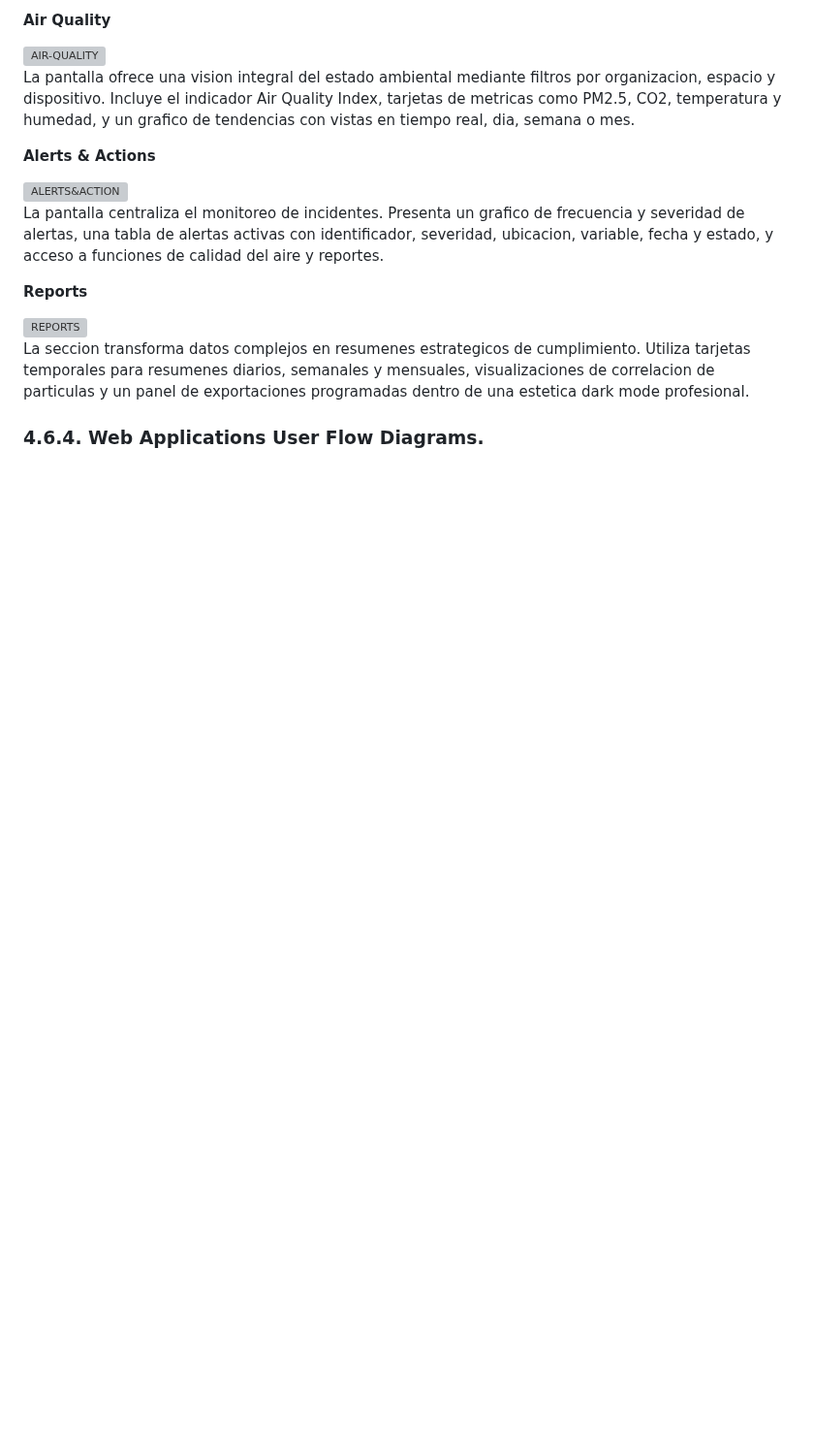
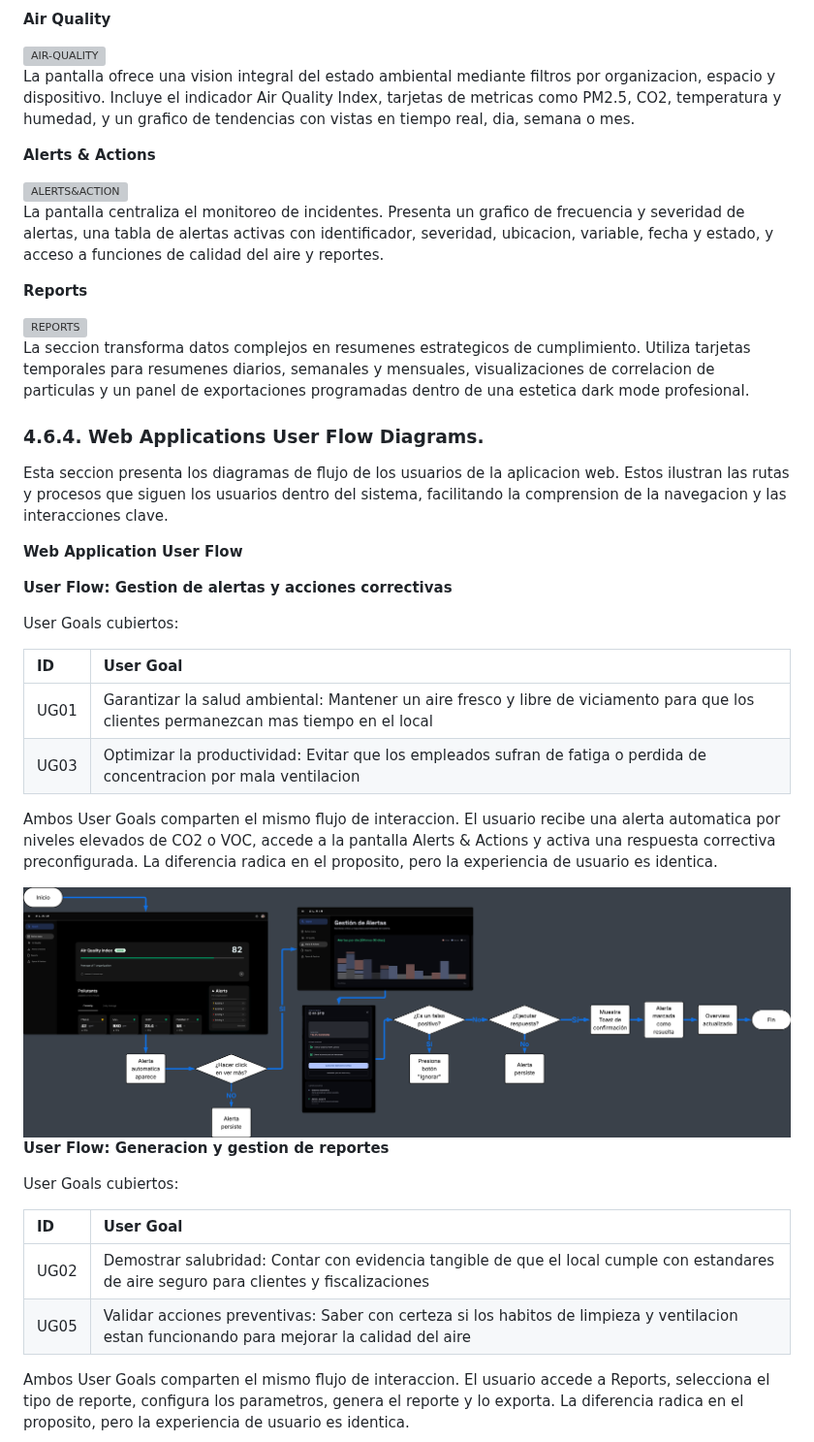
Before and after one commit to bananawire/deis-report, a Markdown page: chapters/chapter4.md, the part around one of its changes. Shown at 97% size. Rendered like a GitHub page; pictures changed too: assets/webapp-userflows/webapp-uflow1.png (added); blank space fills up the shorter version; grey boxes are pictures that could not be loaded.

```diff
--- a/chapters/chapter4.md
+++ b/chapters/chapter4.md
@@ -452,3 +452,32 @@ La pantalla centraliza el monitoreo de incidentes. Presenta un grafico de frecue
 La seccion transforma datos complejos en resumenes estrategicos de cumplimiento. Utiliza tarjetas temporales para resumenes diarios, semanales y mensuales, visualizaciones de correlacion de particulas y un panel de exportaciones programadas dentro de una estetica dark mode profesional.
 
 ### 4.6.4. Web Applications User Flow Diagrams.
+
+Esta seccion presenta los diagramas de flujo de los usuarios de la aplicacion web. Estos ilustran las rutas y procesos que siguen los usuarios dentro del sistema, facilitando la comprension de la navegacion y las interacciones clave.
+
+**Web Application User Flow**
+
+**User Flow: Gestion de alertas y acciones correctivas**
+
+User Goals cubiertos:
+
+| ID | User Goal |
+|:---|:---|
+| UG01 | Garantizar la salud ambiental: Mantener un aire fresco y libre de viciamento para que los clientes permanezcan mas tiempo en el local |
+| UG03 | Optimizar la productividad: Evitar que los empleados sufran de fatiga o perdida de concentracion por mala ventilacion |
+
+Ambos User Goals comparten el mismo flujo de interaccion. El usuario recibe una alerta automatica por niveles elevados de CO2 o VOC, accede a la pantalla Alerts & Actions y activa una respuesta correctiva preconfigurada. La diferencia radica en el proposito, pero la experiencia de usuario es identica.
+
+<img src="../assets/webapp-userflows/webapp-uflow1.png" alt="webapp-uflow1" width="1000">
+
+**User Flow: Generacion y gestion de reportes**
+
+User Goals cubiertos:
+
+| ID | User Goal |
+|:---|:---|
+| UG02 | Demostrar salubridad: Contar con evidencia tangible de que el local cumple con estandares de aire seguro para clientes y fiscalizaciones |
+| UG05 | Validar acciones preventivas: Saber con certeza si los habitos de limpieza y ventilacion estan funcionando para mejorar la calidad del aire |
+
+Ambos User Goals comparten el mismo flujo de interaccion. El usuario accede a Reports, selecciona el tipo de reporte, configura los parametros, genera el reporte y lo exporta. La diferencia radica en el proposito, pero la experiencia de usuario es identica.
+
```
Also changed, not shown: other parts of chapters/chapter4.md (+25 -0 lines), versions.md (+2 -0 lines), assets/webapp-userflows/webapp-uflow2.png (added), assets/webapp-userflows/webapp-uflow3.png (added), assets/webapp-userflows/webapp-uflow4.png (added).
